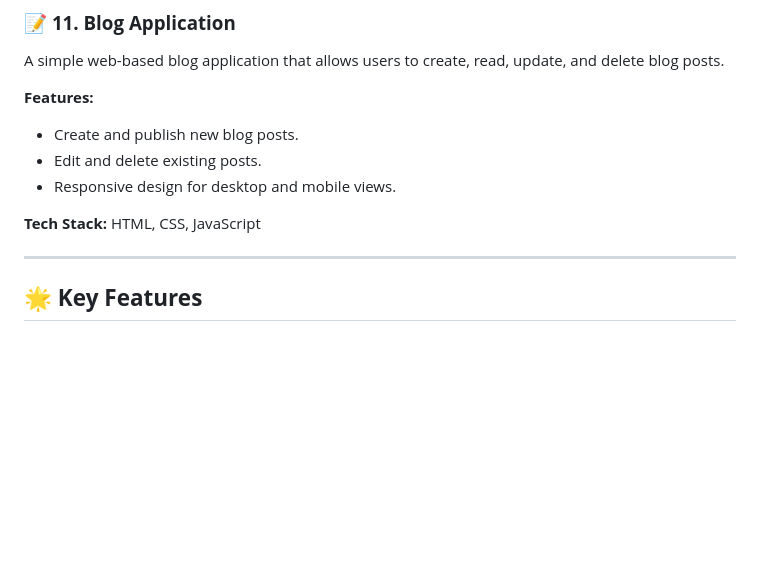
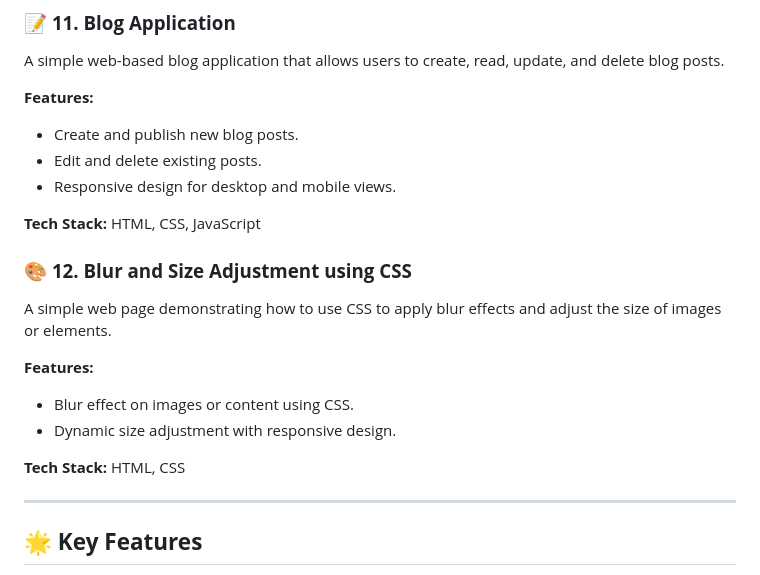
Before and after one commit to dhiwinsamrich/Web_Development_Mini_Projects, a Markdown page: README.md, the part around the change. GitHub-like rendering; blank space fills up the shorter version.

```diff
--- a/README.md
+++ b/README.md
@@ -179,6 +179,15 @@ A simple web-based blog application that allows users to create, read, update, a
 
 **Tech Stack:** HTML, CSS, JavaScript
 
+### 🎨 **12. Blur and Size Adjustment using CSS**
+A simple web page demonstrating how to use CSS to apply blur effects and adjust the size of images or elements.
+
+**Features:**
+- Blur effect on images or content using CSS.
+- Dynamic size adjustment with responsive design.
+
+**Tech Stack:** HTML, CSS
+
 ---
 
 ## 🌟 **Key Features**
```
